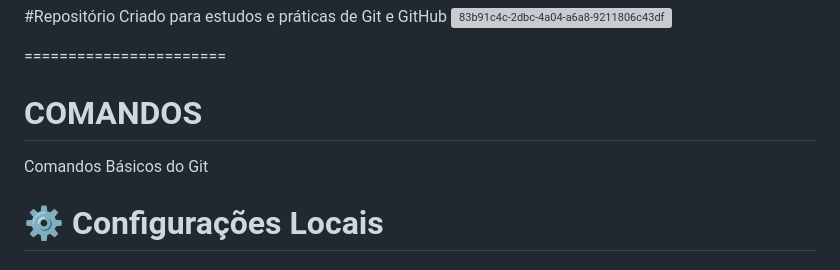
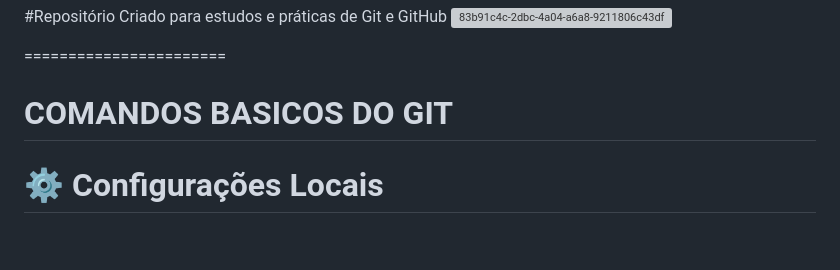
Before and after one commit to blayoficial/Estudo-de-Git-e--GitHub, a Markdown page: README.md, the part around the change. Drawn GitHub-style; blank space fills up the shorter version; grey boxes are pictures that could not be loaded.

```diff
--- a/README.md
+++ b/README.md
@@ -4,9 +4,7 @@
 
 
 =======================
-# COMANDOS
-Comandos Básicos do Git
-
+# COMANDOS BASICOS DO GIT
 
 # ⚙️ Configurações Locais
 
```
